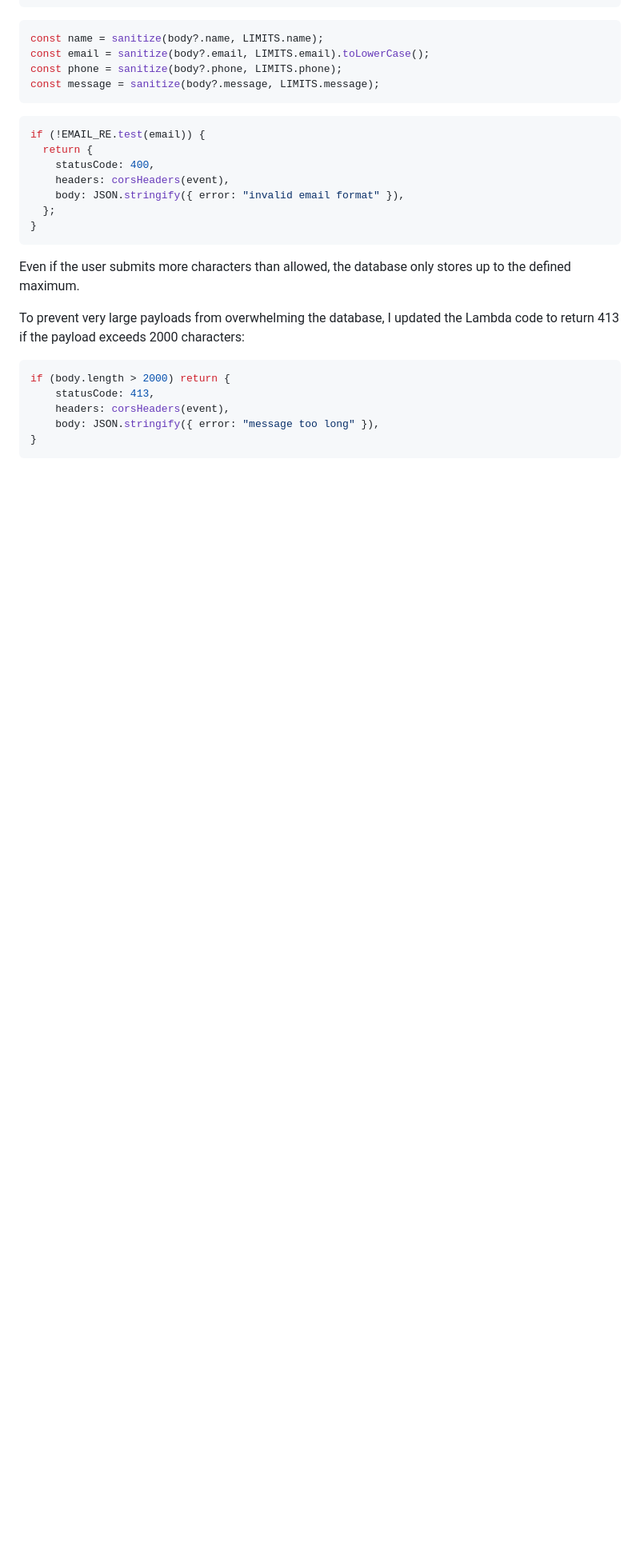
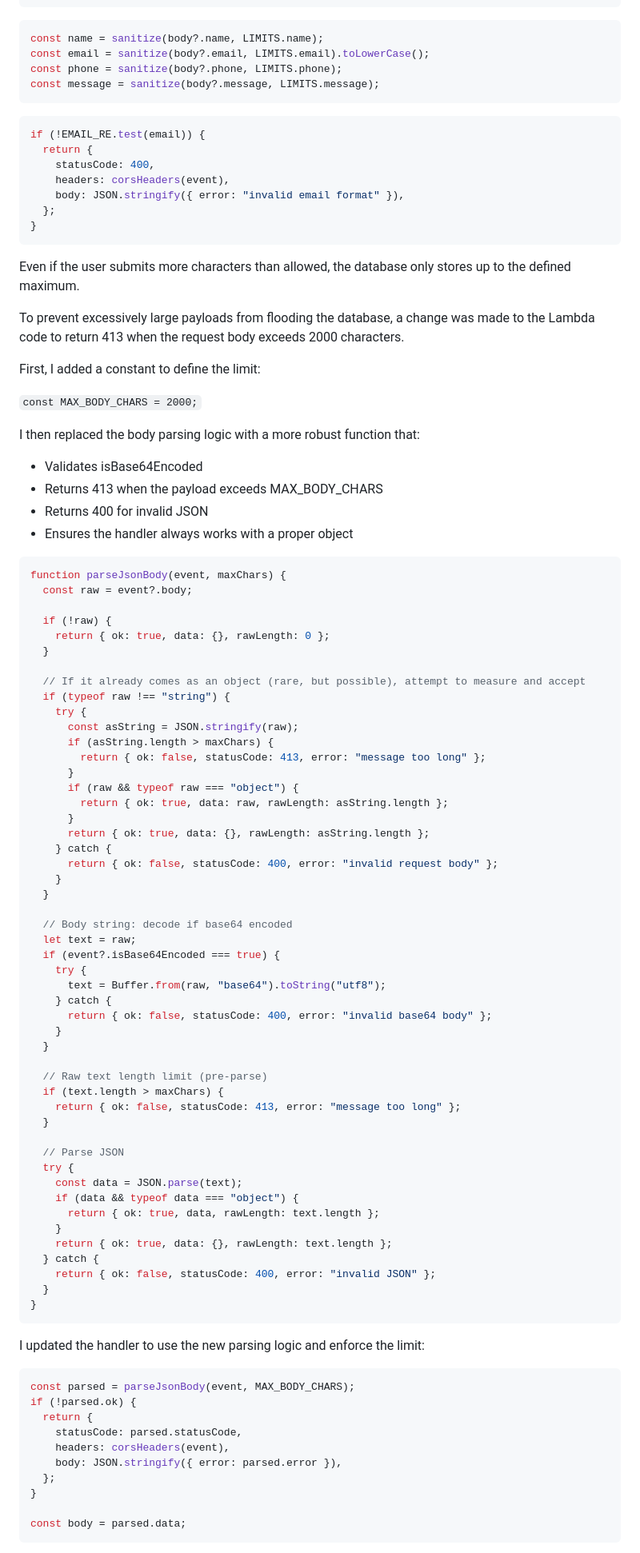
Before and after one commit to vn3dev/aws-serverless-lead-capture, a Markdown page: docs/build-process/04-security-hardening.md, the part around one of its changes. Shown at 80% size. Rendered like a GitHub page; blank space fills up the shorter version.

Commit message:
fix a bug where user could send payloads bigger than the set max size

````diff
--- a/docs/build-process/04-security-hardening.md
+++ b/docs/build-process/04-security-hardening.md
@@ -141,12 +141,82 @@ if (!EMAIL_RE.test(email)) {
 
 Even if the user submits more characters than allowed, the database only stores up to the defined maximum.
 
-To prevent very large payloads from overwhelming the database, I updated the Lambda code to return 413 if the payload exceeds 2000 characters:
+To prevent excessively large payloads from flooding the database, a change was made to the Lambda code to return 413 when the request body exceeds 2000 characters.
+
+First, I added a constant to define the limit:
+
+`const MAX_BODY_CHARS = 2000;`
+
+I then replaced the body parsing logic with a more robust function that:
+  - Validates isBase64Encoded
+  - Returns 413 when the payload exceeds MAX_BODY_CHARS
+  - Returns 400 for invalid JSON
+  - Ensures the handler always works with a proper object
 
 ```ts
-if (body.length > 2000) return {
-    statusCode: 413,
-    headers: corsHeaders(event),
-    body: JSON.stringify({ error: "message too long" }),
+function parseJsonBody(event, maxChars) {
+  const raw = event?.body;
+
+  if (!raw) {
+    return { ok: true, data: {}, rawLength: 0 };
+  }
+
+  // If it already comes as an object (rare, but possible), attempt to measure and accept
+  if (typeof raw !== "string") {
+    try {
+      const asString = JSON.stringify(raw);
+      if (asString.length > maxChars) {
+        return { ok: false, statusCode: 413, error: "message too long" };
+      }
+      if (raw && typeof raw === "object") {
+        return { ok: true, data: raw, rawLength: asString.length };
+      }
+      return { ok: true, data: {}, rawLength: asString.length };
+    } catch {
+      return { ok: false, statusCode: 400, error: "invalid request body" };
+    }
+  }
+
+  // Body string: decode if base64 encoded
+  let text = raw;
+  if (event?.isBase64Encoded === true) {
+    try {
+      text = Buffer.from(raw, "base64").toString("utf8");
+    } catch {
+      return { ok: false, statusCode: 400, error: "invalid base64 body" };
+    }
+  }
+
+  // Raw text length limit (pre-parse)
+  if (text.length > maxChars) {
+    return { ok: false, statusCode: 413, error: "message too long" };
+  }
+
+  // Parse JSON
+  try {
+    const data = JSON.parse(text);
+    if (data && typeof data === "object") {
+      return { ok: true, data, rawLength: text.length };
+    }
+    return { ok: true, data: {}, rawLength: text.length };
+  } catch {
+    return { ok: false, statusCode: 400, error: "invalid JSON" };
+  }
 }
 ```
+
+I updated the handler to use the new parsing logic and enforce the limit:
+
+```ts
+const parsed = parseJsonBody(event, MAX_BODY_CHARS);
+if (!parsed.ok) {
+  return {
+    statusCode: parsed.statusCode,
+    headers: corsHeaders(event),
+    body: JSON.stringify({ error: parsed.error }),
+  };
+}
+
+const body = parsed.data;
+```
+
````
Also changed, not shown: other parts of docs/build-process/04-security-hardening.md (+92 -5 lines), docs/build-process/README.md (added), docs/img/65-lambda-test-200.png (added), docs/img/66-lambda-test-413.png (added).
